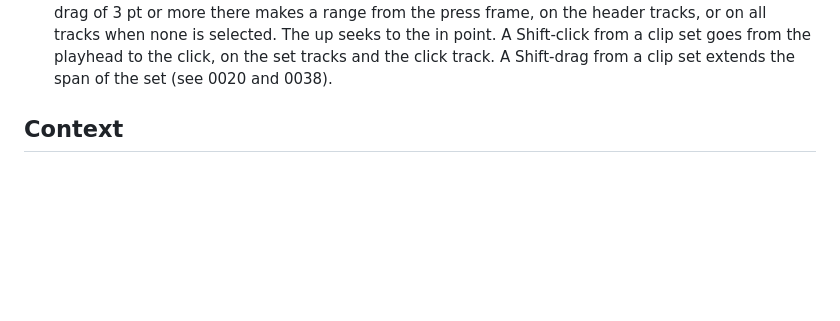
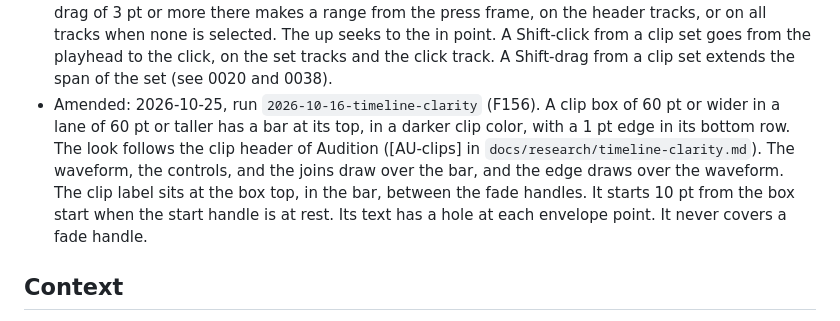
Before and after one commit to niltsiar/dirigible, a Markdown page: docs/decisions/0017-timeline-view.md, the part around the change. Drawn GitHub-style; blank space fills up the shorter version.

```diff
--- a/docs/decisions/0017-timeline-view.md
+++ b/docs/decisions/0017-timeline-view.md
@@ -20,6 +20,7 @@
 - Amended: 2026-10-17, run `2026-10-16-timeline-clarity` (F153). A lane counts as in view when half of its height or more shows. The record-over warning is a chip over the track headers (see 0023).
 - Amended: 2026-10-17, run `2026-10-16-timeline-clarity` (F154). A 2 pt join marks each cut between two clips. The playhead line is neutral, with a head on the ruler, and is red only as the record head of a take (**Joins and playhead**).
 - Amended: 2026-10-25, run `2026-10-16-timeline-clarity` (F155). A click on the upper part of a clip, the commit of a move or a trim, and a right-click on a clip outside the selection select the clip as a set of one clip, with no in point and no out point. The time area of the ruler seeks at the down, and a drag of 3 pt or more there makes a range from the press frame, on the header tracks, or on all tracks when none is selected. The up seeks to the in point. A Shift-click from a clip set goes from the playhead to the click, on the set tracks and the click track. A Shift-drag from a clip set extends the span of the set (see 0020 and 0038).
+- Amended: 2026-10-25, run `2026-10-16-timeline-clarity` (F156). A clip box of 60 pt or wider in a lane of 60 pt or taller has a bar at its top, in a darker clip color, with a 1 pt edge in its bottom row. The look follows the clip header of Audition ([AU-clips] in `docs/research/timeline-clarity.md`). The waveform, the controls, and the joins draw over the bar, and the edge draws over the waveform. The clip label sits at the box top, in the bar, between the fade handles. It starts 10 pt from the box start when the start handle is at rest. Its text has a hole at each envelope point. It never covers a fade handle.
 
 ## Context
 
```
Also changed, not shown: docs/decisions/0022-timeline-lane-layer.md (+1 -0 lines), docs/guide.md (+1 -0 lines), docs/images/screenshot-crossfade.png, docs/images/screenshot-edit.png, docs/images/screenshot-episode.png, docs/images/screenshot-inspector.png, docs/images/screenshot-zoom.png, 1 other file.
